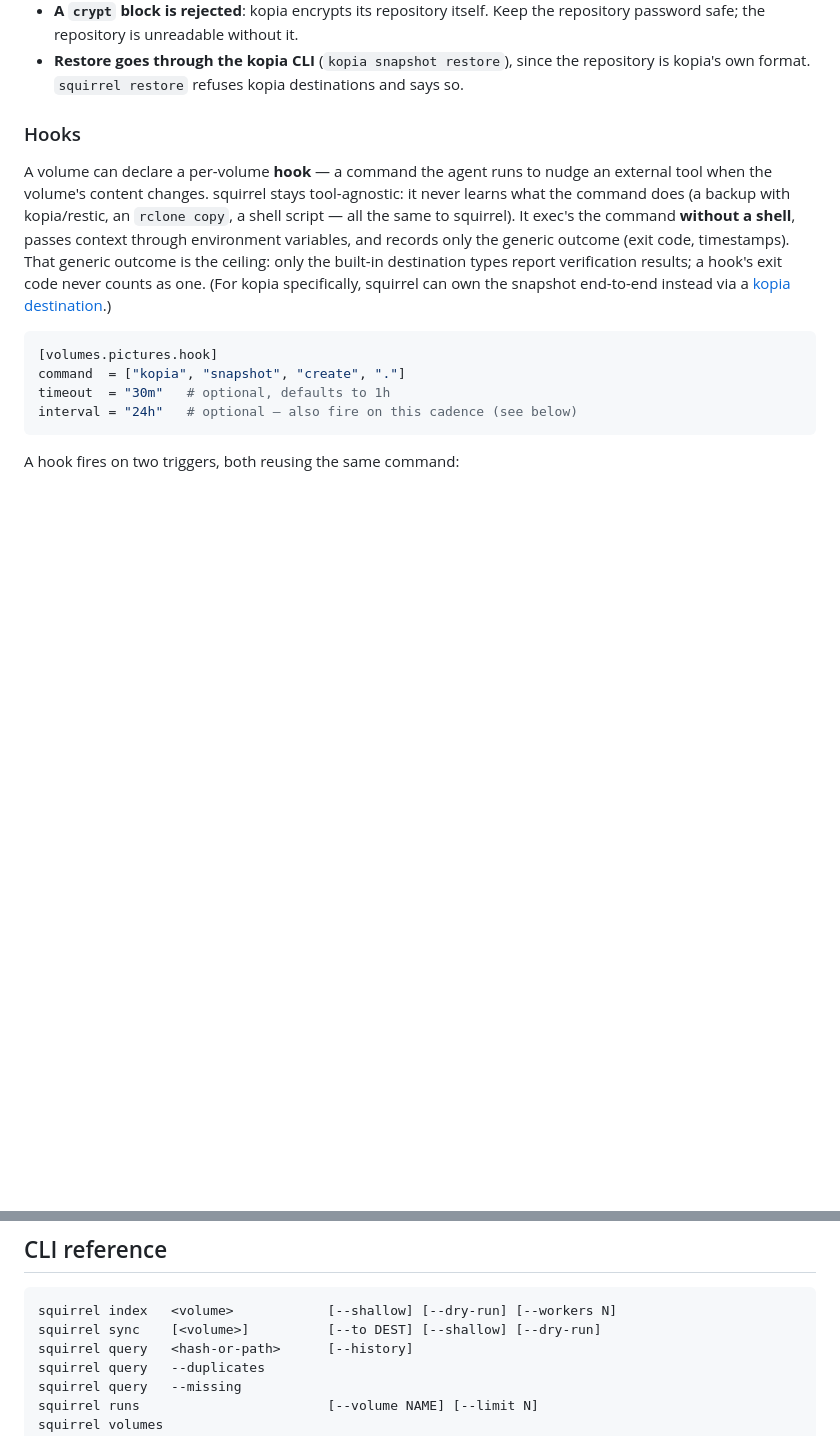
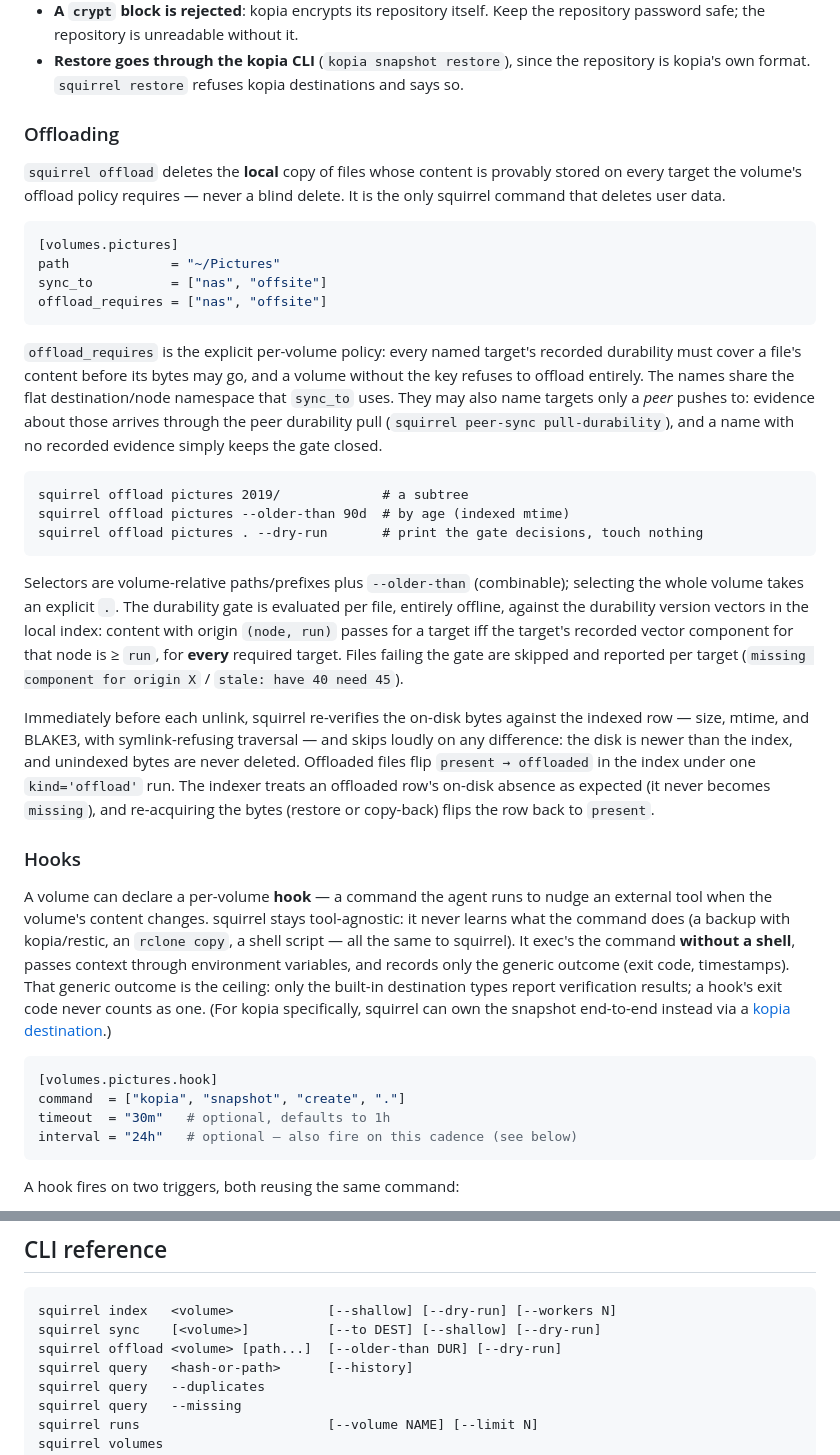
Before and after one commit to mbertschler/squirrel, a Markdown page: README.md, 2 parts joined by grey strips. Drawn GitHub-style; blank space fills up the shorter version.

Commit message:
README: document offloading

````diff
--- a/README.md
+++ b/README.md
@@ -98,6 +98,29 @@ Properties that differ from rclone destinations:
 - **kopia verifies its own content hashes**, so the runs row is never recorded as shallow and `--shallow` has no effect on kopia pairs; whether a given run counts as verified comes from kopia itself (a clean snapshot plus a passing `snapshot verify`). `--dry-run` is refused — kopia has no equivalent.
 - **A `crypt` block is rejected**: kopia encrypts its repository itself. Keep the repository password safe; the repository is unreadable without it.
 - **Restore goes through the kopia CLI** (`kopia snapshot restore`), since the repository is kopia's own format. `squirrel restore` refuses kopia destinations and says so.
+
+### Offloading
+
+`squirrel offload` deletes the **local** copy of files whose content is provably stored on every target the volume's offload policy requires — never a blind delete. It is the only squirrel command that deletes user data.
+
+```toml
+[volumes.pictures]
+path             = "~/Pictures"
+sync_to          = ["nas", "offsite"]
+offload_requires = ["nas", "offsite"]
+```
+
+`offload_requires` is the explicit per-volume policy: every named target's recorded durability must cover a file's content before its bytes may go, and a volume without the key refuses to offload entirely. The names share the flat destination/node namespace that `sync_to` uses. They may also name targets only a *peer* pushes to: evidence about those arrives through the peer durability pull (`squirrel peer-sync pull-durability`), and a name with no recorded evidence simply keeps the gate closed.
+
+```
+squirrel offload pictures 2019/             # a subtree
+squirrel offload pictures --older-than 90d  # by age (indexed mtime)
+squirrel offload pictures . --dry-run       # print the gate decisions, touch nothing
+```
+
+Selectors are volume-relative paths/prefixes plus `--older-than` (combinable); selecting the whole volume takes an explicit `.`. The durability gate is evaluated per file, entirely offline, against the durability version vectors in the local index: content with origin `(node, run)` passes for a target iff the target's recorded vector component for that node is ≥ `run`, for **every** required target. Files failing the gate are skipped and reported per target (`missing component for origin X` / `stale: have 40 need 45`).
+
+Immediately before each unlink, squirrel re-verifies the on-disk bytes against the indexed row — size, mtime, and BLAKE3, with symlink-refusing traversal — and skips loudly on any difference: the disk is newer than the index, and unindexed bytes are never deleted. Offloaded files flip `present → offloaded` in the index under one `kind='offload'` run. The indexer treats an offloaded row's on-disk absence as expected (it never becomes `missing`), and re-acquiring the bytes (restore or copy-back) flips the row back to `present`.
 
 ### Hooks
 
@@ -207,6 +230,7 @@ squirrel        # bare invocation opens the TUI when stdin/stdout are a terminal
 ```
 squirrel index   <volume>            [--shallow] [--dry-run] [--workers N]
 squirrel sync    [<volume>]          [--to DEST] [--shallow] [--dry-run]
+squirrel offload <volume> [path...]  [--older-than DUR] [--dry-run]
 squirrel query   <hash-or-path>      [--history]
 squirrel query   --duplicates
 squirrel query   --missing
````
